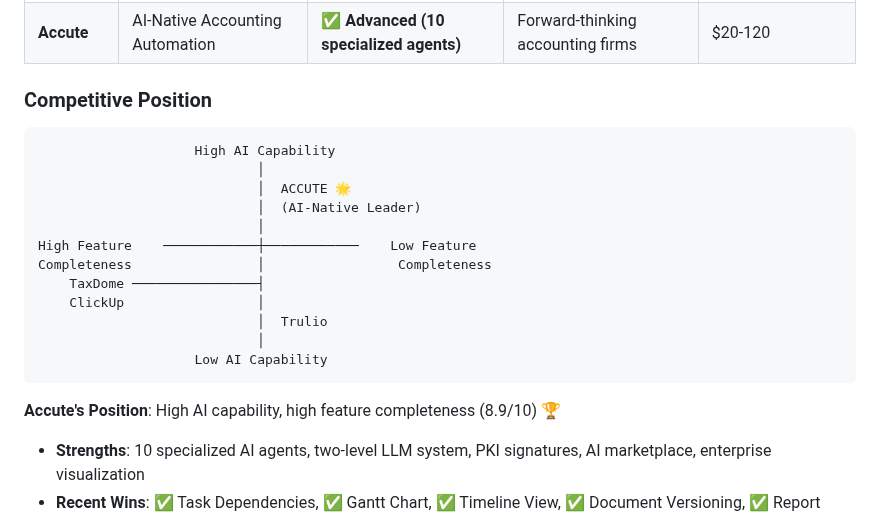
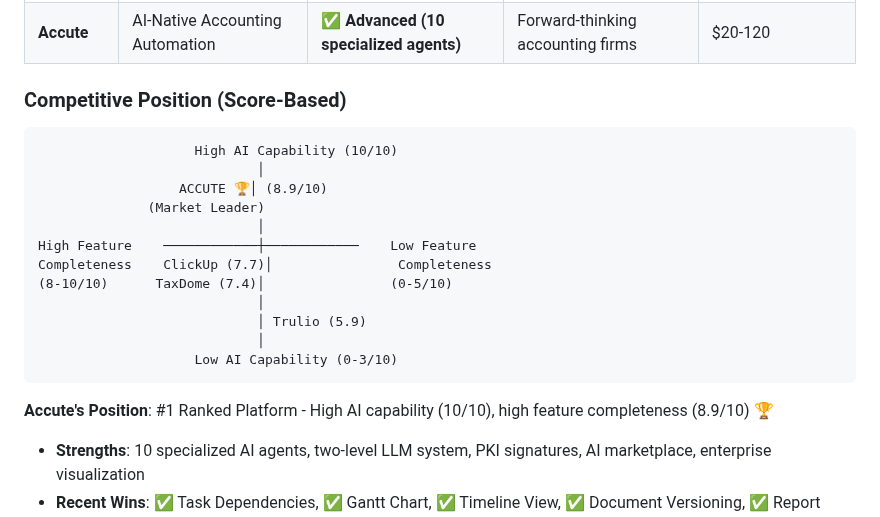
Before and after one commit to vithaluntold/accute1, a Markdown page: COMPETITIVE_ANALYSIS.md, the part around the change. Drawn GitHub-style.

Commit message:
Update competitive analysis to reflect current market standing
Refactor COMPETITIVE_ANALYSIS.md with score-based competitive positioning, highlighting Accute's #1 rank, advanced AI capabilities (10/10), and feature completeness (8.9/10).

Replit-Commit-Author: Agent
Replit-Commit-Session-Id: 462c306f-43a7-4394-b27e-16cd0f6a3682
Replit-Commit-Checkpoint-Type: full_checkpoint
Replit-Commit-Event-Id: 0114d4c0-b994-4e24-8384-93e1f27b6476
Replit-Commit-Screenshot-Url: https://storage.googleapis.com/screenshot-production-us-central1/b04b888b-2b91-4fe1-b78b-c3d0241cd307/462c306f-43a7-4394-b27e-16cd0f6a3682/C7na7S7

````diff
--- a/COMPETITIVE_ANALYSIS.md
+++ b/COMPETITIVE_ANALYSIS.md
@@ -19,24 +19,24 @@ This comprehensive analysis compares **Accute** against three major competitors:
 | **Trulio** | Accounting Workflow Automation | ⚠️ Limited (Document extraction) | Small-medium accounting firms | $40-70 |
 | **Accute** | AI-Native Accounting Automation | ✅ **Advanced (10 specialized agents)** | Forward-thinking accounting firms | $20-120 |
 
-### Competitive Position
+### Competitive Position (Score-Based)
 
 ```
-                    High AI Capability
+                    High AI Capability (10/10)
                             │
-                            │  ACCUTE 🌟
-                            │  (AI-Native Leader)
+                  ACCUTE 🏆│ (8.9/10)
+              (Market Leader)
                             │
 High Feature    ────────────┼────────────    Low Feature
-Completeness                │                 Completeness
-    TaxDome ────────────────┤
-    ClickUp                 │
-                            │  Trulio
+Completeness    ClickUp (7.7)│                Completeness
+(8-10/10)      TaxDome (7.4)│                (0-5/10)
                             │
-                    Low AI Capability
+                            │ Trulio (5.9)
+                            │
+                    Low AI Capability (0-3/10)
 ```
 
-**Accute's Position**: High AI capability, high feature completeness (8.9/10) 🏆
+**Accute's Position**: #1 Ranked Platform - High AI capability (10/10), high feature completeness (8.9/10) 🏆
 - **Strengths**: 10 specialized AI agents, two-level LLM system, PKI signatures, AI marketplace, enterprise visualization
 - **Recent Wins**: ✅ Task Dependencies, ✅ Gantt Chart, ✅ Timeline View, ✅ Document Versioning, ✅ Report Builder, ✅ Workload View
 - **Remaining Gaps**: Unified inbox, Calendar view, Custom dashboards (lower priority)
````
